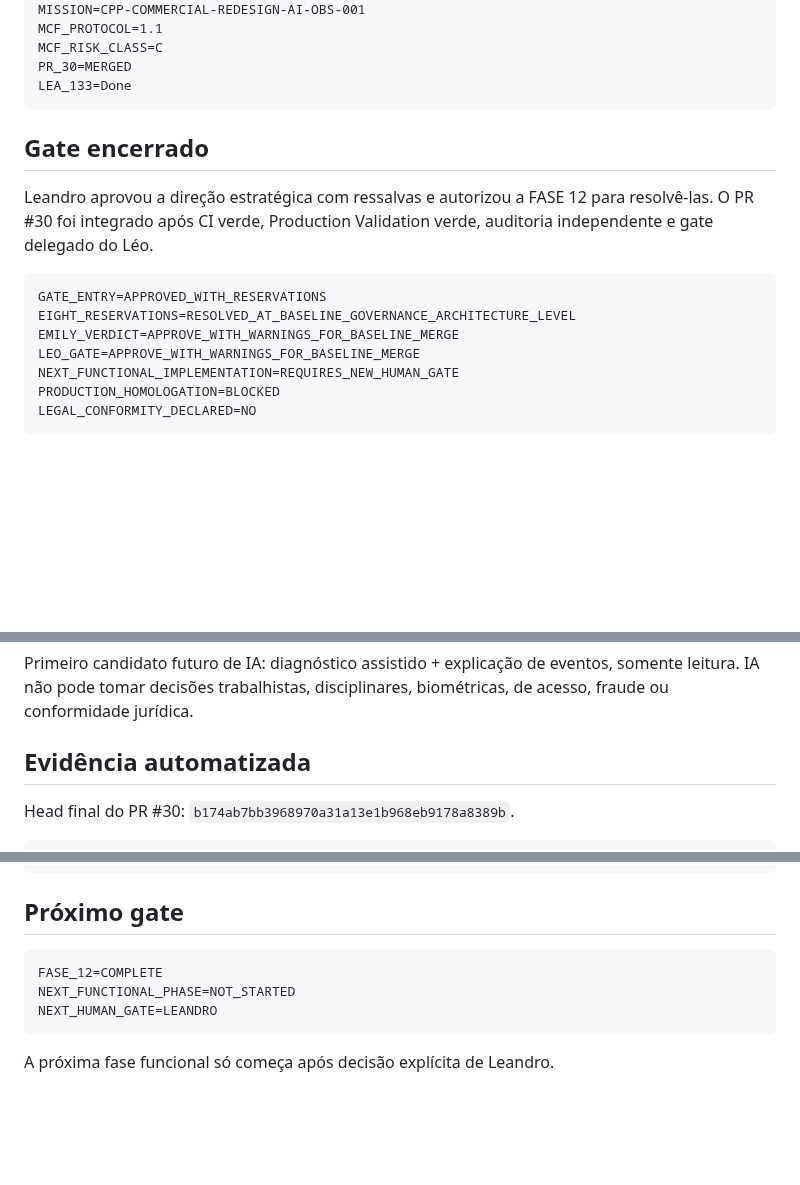
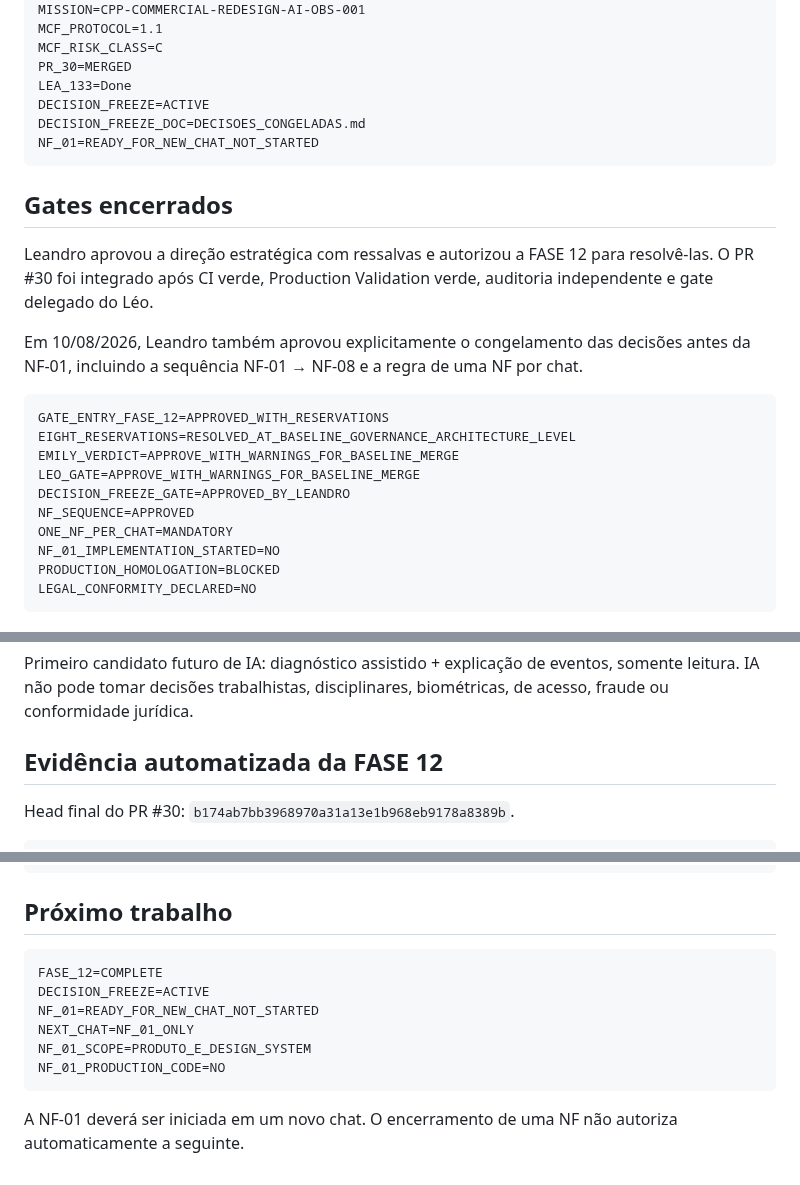
Before and after one commit to leon337/reconhecimento_facial, a Markdown page: CHECKPOINT.md, 3 parts joined by grey strips. GitHub-like rendering; blank space fills up the shorter version.

Commit message:
docs(governance): registrar gate do decision freeze

````diff
--- a/CHECKPOINT.md
+++ b/CHECKPOINT.md
@@ -16,18 +16,26 @@ MCF_PROTOCOL=1.1
 MCF_RISK_CLASS=C
 PR_30=MERGED
 LEA_133=Done
+DECISION_FREEZE=ACTIVE
+DECISION_FREEZE_DOC=DECISOES_CONGELADAS.md
+NF_01=READY_FOR_NEW_CHAT_NOT_STARTED
 ```
 
-## Gate encerrado
+## Gates encerrados
 
 Leandro aprovou a direção estratégica com ressalvas e autorizou a FASE 12 para resolvê-las. O PR #30 foi integrado após CI verde, Production Validation verde, auditoria independente e gate delegado do Léo.
 
+Em 10/08/2026, Leandro também aprovou explicitamente o congelamento das decisões antes da NF-01, incluindo a sequência NF-01 → NF-08 e a regra de uma NF por chat.
+
 ```text
-GATE_ENTRY=APPROVED_WITH_RESERVATIONS
+GATE_ENTRY_FASE_12=APPROVED_WITH_RESERVATIONS
 EIGHT_RESERVATIONS=RESOLVED_AT_BASELINE_GOVERNANCE_ARCHITECTURE_LEVEL
 EMILY_VERDICT=APPROVE_WITH_WARNINGS_FOR_BASELINE_MERGE
 LEO_GATE=APPROVE_WITH_WARNINGS_FOR_BASELINE_MERGE
-NEXT_FUNCTIONAL_IMPLEMENTATION=REQUIRES_NEW_HUMAN_GATE
+DECISION_FREEZE_GATE=APPROVED_BY_LEANDRO
+NF_SEQUENCE=APPROVED
+ONE_NF_PER_CHAT=MANDATORY
+NF_01_IMPLEMENTATION_STARTED=NO
 PRODUCTION_HOMOLOGATION=BLOCKED
 LEGAL_CONFORMITY_DECLARED=NO
 ```
@@ -106,7 +114,7 @@ Regra: `SEM_TELEMETRIA != SAUDAVEL`.
 
 Primeiro candidato futuro de IA: diagnóstico assistido + explicação de eventos, somente leitura. IA não pode tomar decisões trabalhistas, disciplinares, biométricas, de acesso, fraude ou conformidade jurídica.
 
-## Evidência automatizada
+## Evidência automatizada da FASE 12
 
 Head final do PR #30: `b174ab7bb3968970a31a13e1b968eb9178a8389b`.
 
@@ -158,12 +166,15 @@ LEA_85=In_Progress
 PRODUCTION_HOMOLOGATION=BLOCKED
 ```
 
-## Próximo gate
+## Próximo trabalho
 
 ```text
 FASE_12=COMPLETE
-NEXT_FUNCTIONAL_PHASE=NOT_STARTED
-NEXT_HUMAN_GATE=LEANDRO
+DECISION_FREEZE=ACTIVE
+NF_01=READY_FOR_NEW_CHAT_NOT_STARTED
+NEXT_CHAT=NF_01_ONLY
+NF_01_SCOPE=PRODUTO_E_DESIGN_SYSTEM
+NF_01_PRODUCTION_CODE=NO
 ```
 
-A próxima fase funcional só começa após decisão explícita de Leandro.
+A NF-01 deverá ser iniciada em um novo chat. O encerramento de uma NF não autoriza automaticamente a seguinte.
````
